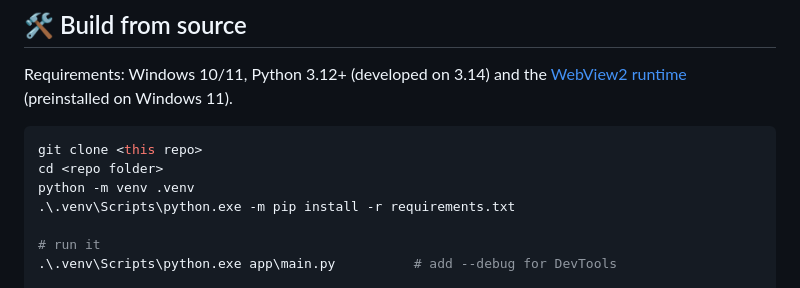
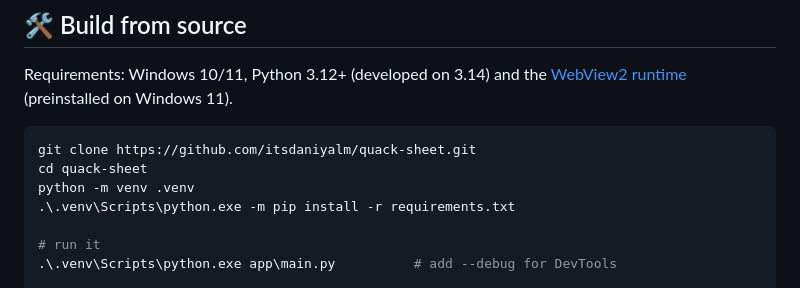
Before and after one commit to itsdaniyalm/quack-sheet, a Markdown page: README.md, the part around the change. Rendered like a GitHub page.

Commit message:
README: add clone URL

````diff
--- a/README.md
+++ b/README.md
@@ -197,8 +197,8 @@ In <code>%APPDATA%\QuackSheet\state.json</code>. Loaded tables aren't kept betwe
 Requirements: Windows 10/11, Python 3.12+ (developed on 3.14) and the [WebView2 runtime](https://developer.microsoft.com/microsoft-edge/webview2/) (preinstalled on Windows 11).
 
 ```powershell
-git clone <this repo>
-cd <repo folder>
+git clone https://github.com/itsdaniyalm/quack-sheet.git
+cd quack-sheet
 python -m venv .venv
 .\.venv\Scripts\python.exe -m pip install -r requirements.txt
 
````
